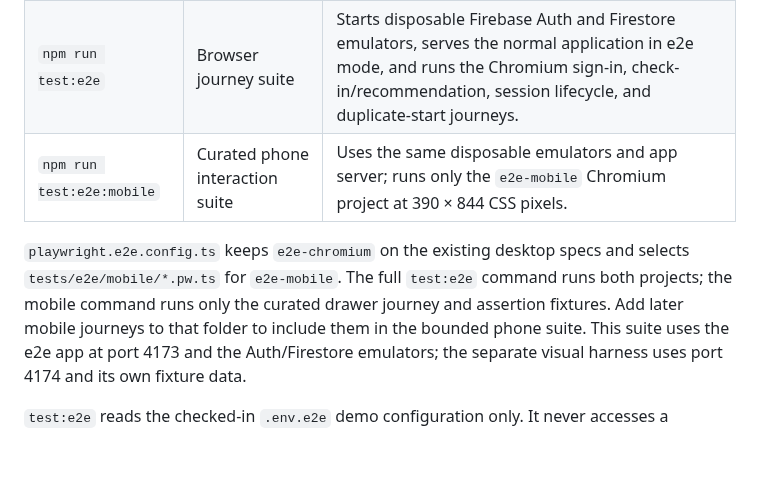
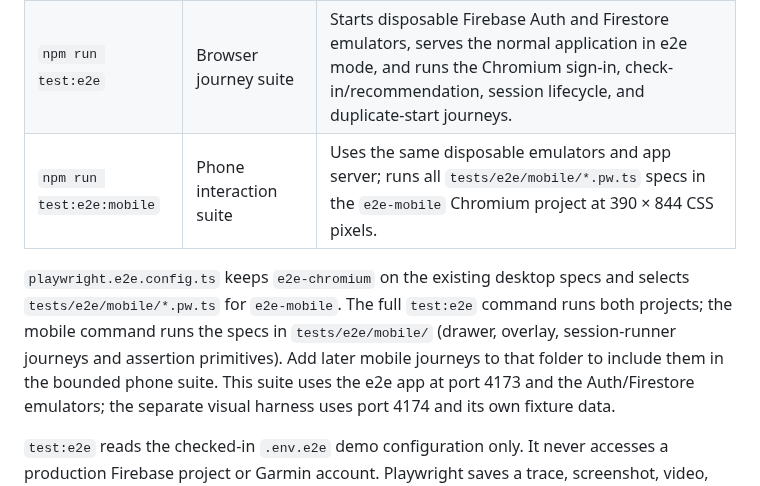
Before and after one commit to Szczepanov/adaptive-training-recommender, a Markdown page: app/README.md, the part around the change. Rendered like a GitHub page; blank space fills up the shorter version.

```diff
--- a/app/README.md
+++ b/app/README.md
@@ -104,12 +104,13 @@ Parses the input JSON payload, feeds the historical recovery snapshot and athlet
 | `npm run visual:serve` | Visual harness server | Starts Vite in visual testing mode (`.env.visual`, entry point `visual.html`) rendering synthetic athlete fixtures on `http://127.0.0.1:4174`. |
 | `npm run visual:refresh` | Refresh review screenshots | Prepares workspace, executes Playwright visual screenshot tests across desktop (1440x1000) and mobile (390x844) viewports against synthetic fixtures, and finalizes review artifacts. |
 | `npm run test:e2e` | Browser journey suite | Starts disposable Firebase Auth and Firestore emulators, serves the normal application in e2e mode, and runs the Chromium sign-in, check-in/recommendation, session lifecycle, and duplicate-start journeys. |
-| `npm run test:e2e:mobile` | Curated phone interaction suite | Uses the same disposable emulators and app server; runs only the `e2e-mobile` Chromium project at 390 × 844 CSS pixels. |
+| `npm run test:e2e:mobile` | Phone interaction suite | Uses the same disposable emulators and app server; runs all `tests/e2e/mobile/*.pw.ts` specs in the `e2e-mobile` Chromium project at 390 × 844 CSS pixels. |
 
 `playwright.e2e.config.ts` keeps `e2e-chromium` on the existing desktop specs and selects
 `tests/e2e/mobile/*.pw.ts` for `e2e-mobile`. The full `test:e2e` command runs both projects;
-the mobile command runs only the curated drawer journey and assertion fixtures. Add later
-mobile journeys to that folder to include them in the bounded phone suite. This suite uses
+the mobile command runs the specs in `tests/e2e/mobile/` (drawer, overlay, session-runner
+journeys and assertion primitives). Add later mobile journeys to that folder to include them
+in the bounded phone suite. This suite uses
 the e2e app at port 4173 and the Auth/Firestore emulators; the separate visual harness uses
 port 4174 and its own fixture data.
 
```
Also changed, not shown: README.md (+5 -0 lines), docs/architecture/user-flows.md (+5 -3 lines), docs/screenshots/mobile-session-builder.png (added), 4 other files.
